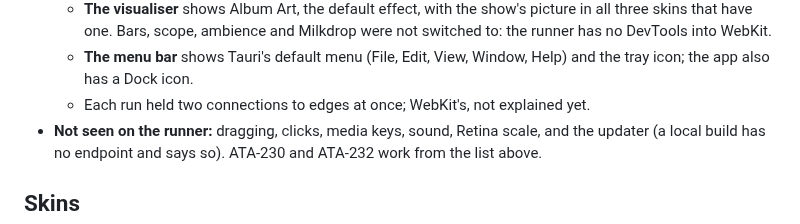
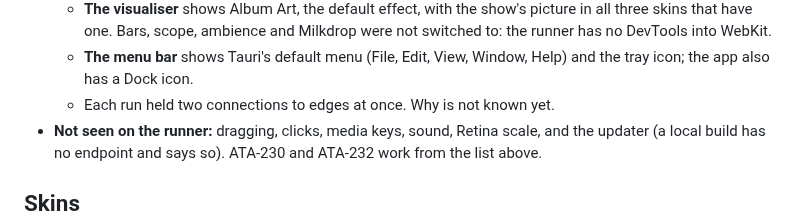
Before and after one commit to data-tuna/nts-desktop-wmp, a Markdown page: docs/decisions.md, the part around the change. Rendered like a GitHub page.

Commit message:
ATA-229: Plainer note on the second connection
Co-Authored-By: Claude Opus 5.5 (1M context) <noreply@anthropic.com>
Co-authored-by: multica-agent <github@multica.ai>

```diff
--- a/docs/decisions.md
+++ b/docs/decisions.md
@@ -989,7 +989,7 @@ and on `main`.
     Milkdrop were not switched to: the runner has no DevTools into WebKit.
   - **The menu bar** shows Tauri's default menu (File, Edit, View, Window,
     Help) and the tray icon; the app also has a Dock icon.
-  - Each run held two connections to edges at once; WebKit's, not explained yet.
+  - Each run held two connections to edges at once. Why is not known yet.
 - **Not seen on the runner:** dragging, clicks, media keys, sound, Retina
   scale, and the updater (a local build has no endpoint and says so).
   ATA-230 and ATA-232 work from the list above.
```
